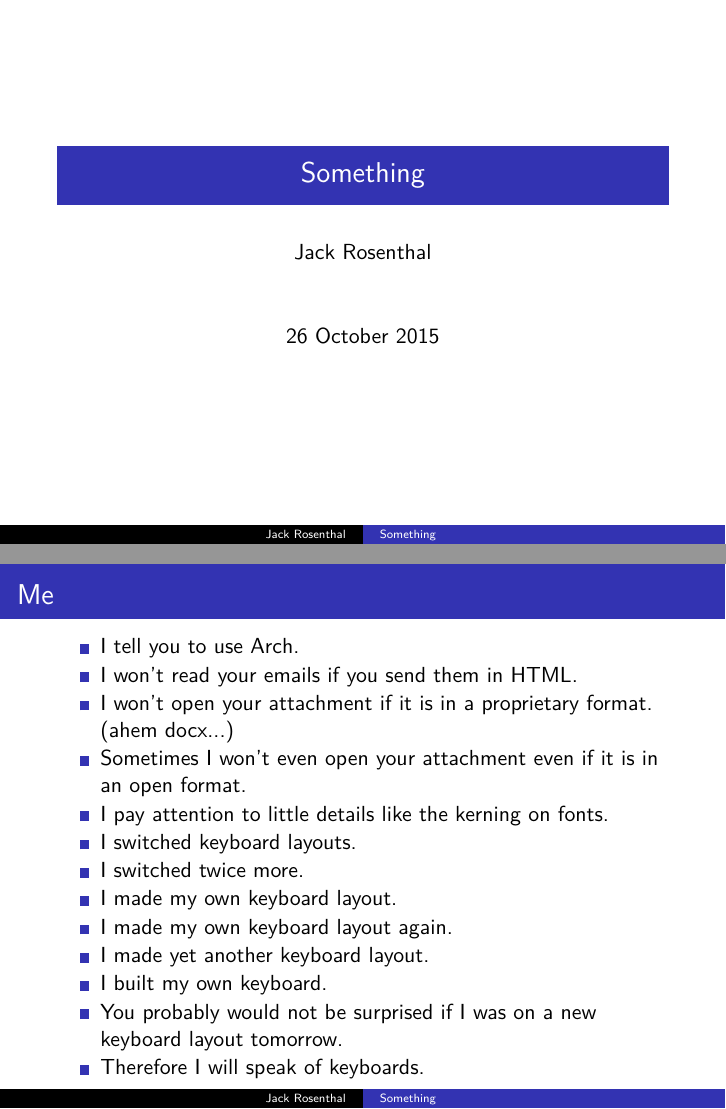
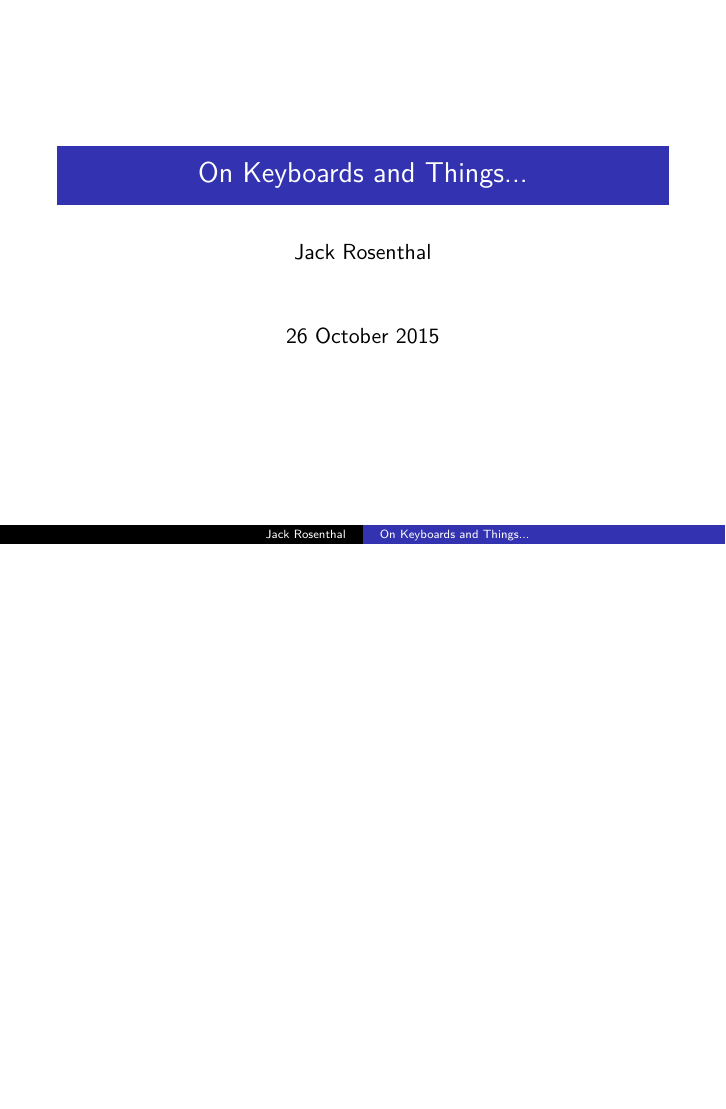
Before and after one commit to jackrosenthal/lug-keyboard-presentation, LaTeX slides (kb.tex): pages 1 and 15 of 75 before the commit and page 1 of 60 after it, the two joined at a grey line, the shorter picture padded with empty space. Compiled offline with XeLaTeX.

Commit message:
Update for LUG website

```diff
--- a/kb.tex
+++ b/kb.tex
@@ -2,39 +2,39 @@
 \usetheme{Luebeck}
 \usepackage{fontspec}
 \beamertemplatenavigationsymbolsempty
-\title{Something}
+% \title{Something}
+\title{On Keyboards and Things...}
 \author{Jack Rosenthal}
 \date{26 October 2015}
 \begin{document}
 
-\begin{frame}
-    \maketitle
-\end{frame}
+%\begin{frame}
+%    \maketitle
+%\end{frame}
+%
+%\begin{frame}
+%    \frametitle{Me}
+%    \pause
+%    \begin{itemize}
+%    \item I tell you to use Arch.\pause
+%    \item I won't read your emails if you send them in HTML.\pause
+%    \item I won't open your attachment if it is in a proprietary format. (ahem
+%        docx...)\pause
+%    \item Sometimes I won't even open your attachment even if it is in an open
+%        format.\pause
+%    \item I pay attention to little details like the kerning on fonts.\pause
+%    \item I switched keyboard layouts.\pause
+%    \item I switched twice more.\pause
+%    \item I made my own keyboard layout.\pause
+%    \item I made my own keyboard layout again.\pause
+%    \item I made yet another keyboard layout.\pause
+%    \item I built my own keyboard.\pause
+%    \item You probably would not be surprised if I was on a new keyboard layout
+%        tomorrow.\pause
+%    \item Therefore I will speak of keyboards.
+%    \end{itemize}
+%\end{frame}
 
-\begin{frame}
-    \frametitle{Me}
-    \pause
-    \begin{itemize}
-    \item I tell you to use Arch.\pause
-    \item I won't read your emails if you send them in HTML.\pause
-    \item I won't open your attachment if it is in a proprietary format. (ahem
-        docx...)\pause
-    \item Sometimes I won't even open your attachment even if it is in an open
-        format.\pause
-    \item I pay attention to little details like the kerning on fonts.\pause
-    \item I switched keyboard layouts.\pause
-    \item I switched twice more.\pause
-    \item I made my own keyboard layout.\pause
-    \item I made my own keyboard layout again.\pause
-    \item I made yet another keyboard layout.\pause
-    \item I built my own keyboard.\pause
-    \item You probably would not be surprised if I was on a new keyboard layout
-        tomorrow.\pause
-    \item Therefore I will speak of keyboards.
-    \end{itemize}
-\end{frame}
-
-\title{On Keyboards and Things...}
 
 \begin{frame}
     \maketitle
```
Also changed, not shown: lug.yaml (added, +9 -0 lines), kb.pdf.
